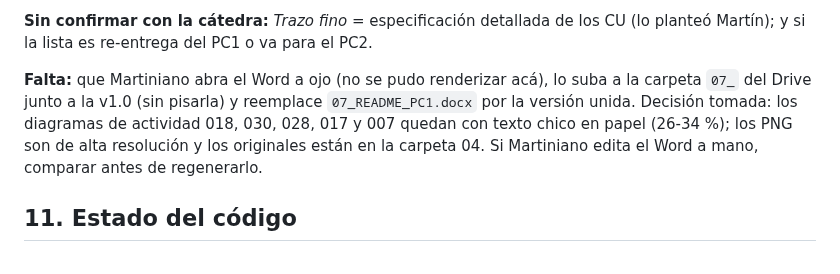
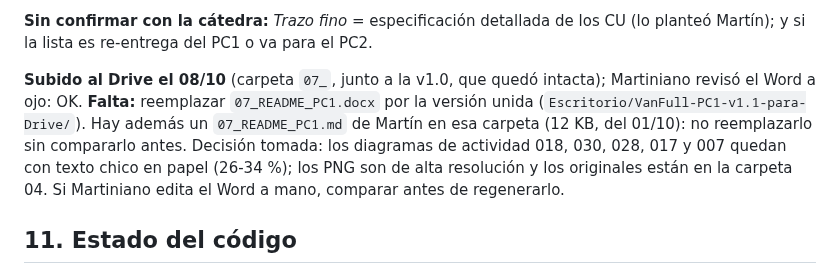
Before and after one commit to Martiherenu1/ProyectoVanFull, a Markdown page: Documentos/Sesiones/CONTEXTO.md, the part around the change. Drawn GitHub-style.

Commit message:
docs(contexto): marca el documento v1.1 como subido al Drive
La v1.1 quedo en la carpeta 07 junto a la v1.0 (verificado por tamano) y
Martiniano reviso el Word. Queda pendiente reemplazar el README de esa carpeta.

Co-Authored-By: Claude Sonnet 5.5 <noreply@anthropic.com>

```diff
--- a/Documentos/Sesiones/CONTEXTO.md
+++ b/Documentos/Sesiones/CONTEXTO.md
@@ -171,10 +171,11 @@ nombres) y el **Anexo G**: las 37 especificaciones copiadas sin modificar de `03
 **Sin confirmar con la cátedra:** *Trazo fino* = especificación detallada de los CU (lo planteó Martín); y si la lista es
 re-entrega del PC1 o va para el PC2.
 
-**Falta:** que Martiniano abra el Word a ojo (no se pudo renderizar acá), lo suba a la carpeta `07_` del Drive junto a la v1.0
-(sin pisarla) y reemplace `07_README_PC1.docx` por la versión unida. Decisión tomada: los diagramas de actividad 018, 030, 028, 017
-y 007 quedan con texto chico en papel (26-34 %); los PNG son de alta resolución y los originales están en la carpeta 04. Si
-Martiniano edita el Word a mano, comparar antes de regenerarlo.
+**Subido al Drive el 08/10** (carpeta `07_`, junto a la v1.0, que quedó intacta); Martiniano revisó el Word a ojo: OK.
+**Falta:** reemplazar `07_README_PC1.docx` por la versión unida (`Escritorio/VanFull-PC1-v1.1-para-Drive/`). Hay además un
+`07_README_PC1.md` de Martín en esa carpeta (12 KB, del 01/10): no reemplazarlo sin compararlo antes. Decisión tomada: los
+diagramas de actividad 018, 030, 028, 017 y 007 quedan con texto chico en papel (26-34 %); los PNG son de alta resolución y los
+originales están en la carpeta 04. Si Martiniano edita el Word a mano, comparar antes de regenerarlo.
 
 ## 11. Estado del código
 
```
